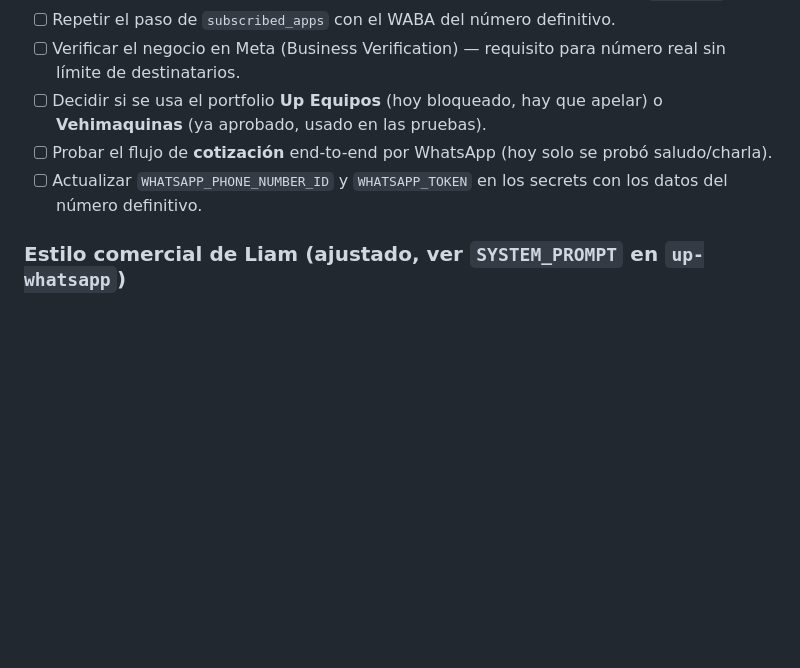
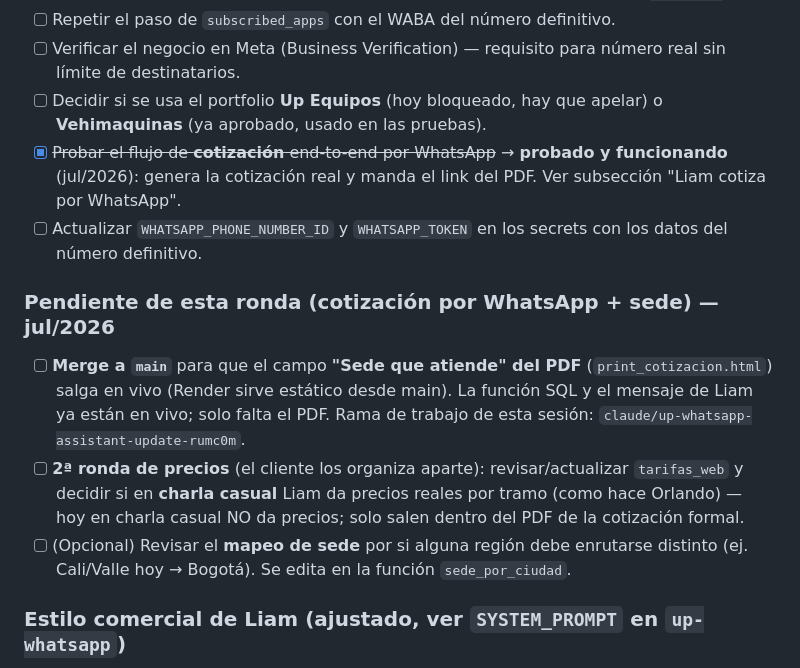
Before and after one commit to montes009/alcon-transport, a Markdown page: CLAUDE.md, the part around one of its changes. Drawn GitHub-style; blank space fills up the shorter version.

```diff
--- a/CLAUDE.md
+++ b/CLAUDE.md
@@ -205,9 +239,22 @@ Anthropic por uso y Meta por conversación, que es gratis cuando el cliente escr
       límite de destinatarios.
 - [ ] Decidir si se usa el portfolio **Up Equipos** (hoy bloqueado, hay que apelar) o
       **Vehimaquinas** (ya aprobado, usado en las pruebas).
-- [ ] Probar el flujo de **cotización** end-to-end por WhatsApp (hoy solo se probó saludo/charla).
+- [x] ~~Probar el flujo de **cotización** end-to-end por WhatsApp~~ → **probado y funcionando**
+      (jul/2026): genera la cotización real y manda el link del PDF. Ver subsección "Liam cotiza
+      por WhatsApp".
 - [ ] Actualizar `WHATSAPP_PHONE_NUMBER_ID` y `WHATSAPP_TOKEN` en los secrets con los datos
       del número definitivo.
+
+### Pendiente de esta ronda (cotización por WhatsApp + sede) — jul/2026
+- [ ] **Merge a `main`** para que el campo **"Sede que atiende" del PDF** (`print_cotizacion.html`)
+      salga en vivo (Render sirve estático desde main). La función SQL y el mensaje de Liam ya
+      están en vivo; solo falta el PDF. Rama de trabajo de esta sesión:
+      `claude/up-whatsapp-assistant-update-rumc0m`.
+- [ ] **2ª ronda de precios** (el cliente los organiza aparte): revisar/actualizar `tarifas_web`
+      y decidir si en **charla casual** Liam da precios reales por tramo (como hace Orlando) —
+      hoy en charla casual NO da precios; solo salen dentro del PDF de la cotización formal.
+- [ ] (Opcional) Revisar el **mapeo de sede** por si alguna región debe enrutarse distinto
+      (ej. Cali/Valle hoy → Bogotá). Se edita en la función `sede_por_ciudad`.
 
 ### Estilo comercial de Liam (ajustado, ver `SYSTEM_PROMPT` en `up-whatsapp`)
 Tono pedido por el cliente: **amable, profesional y seguro**, estilo comercial colombiano
```
Also changed, not shown: other parts of CLAUDE.md (+35 -1 lines).
